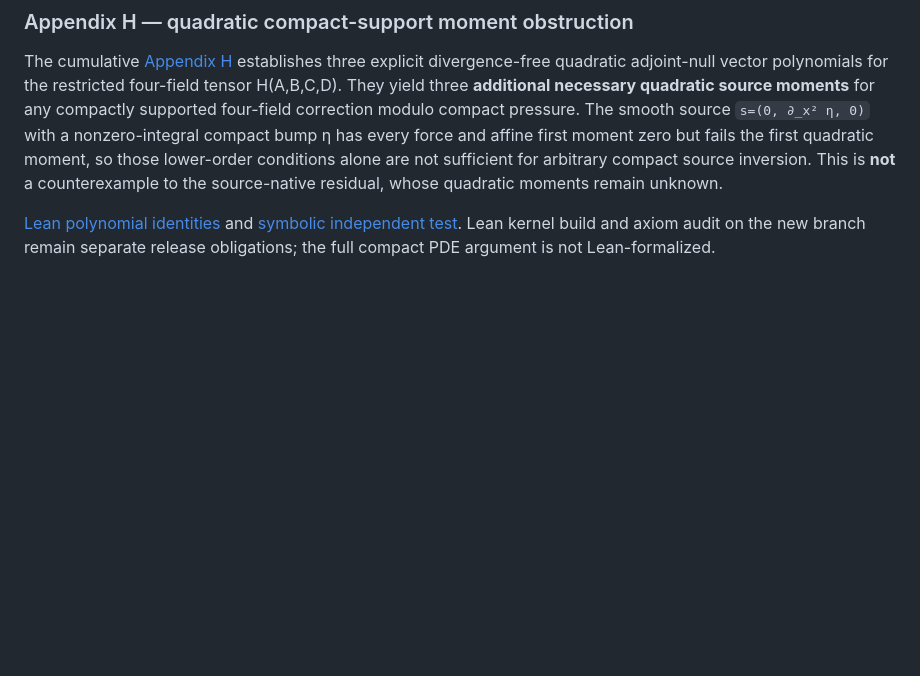
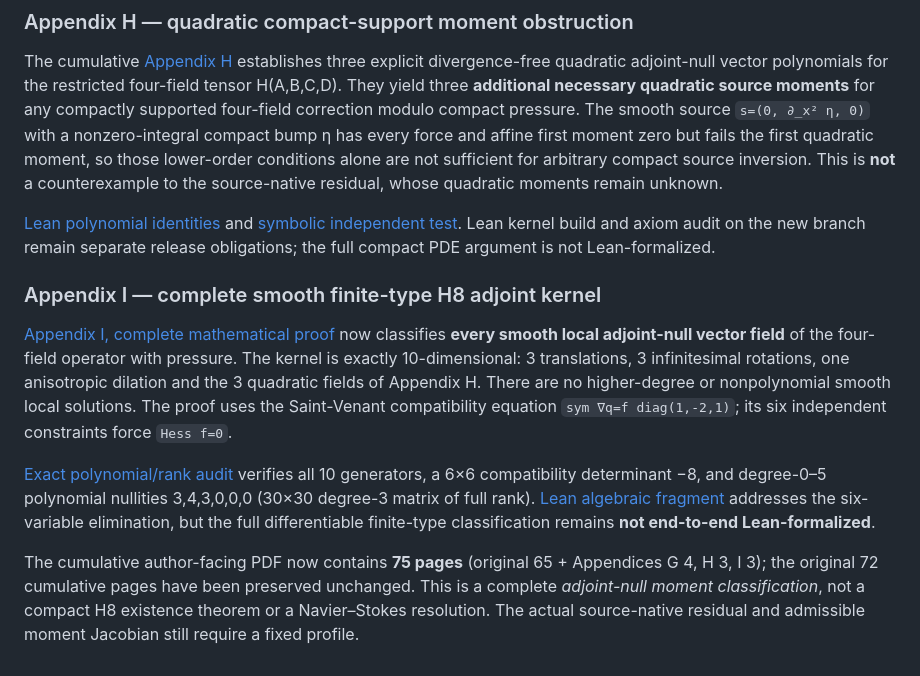
Before and after one commit to tonynewton79-web/newton-400-conjectures, a Markdown page: cases/006/README.md, the part around the change. Rendered like a GitHub page; blank space fills up the shorter version.

Commit message:
Update Case 006 living paper and registry with complete adjoint-kernel classification

```diff
--- a/cases/006/README.md
+++ b/cases/006/README.md
@@ -52,3 +52,11 @@ The new [pressure-free symbol analysis](../../NewtonConjectures/Case006Ungauged.
 The cumulative [Appendix H](paper/Appendix_H_Quadratic_Moments.md) establishes three explicit divergence-free quadratic adjoint-null vector polynomials for the restricted four-field tensor H(A,B,C,D). They yield three **additional necessary quadratic source moments** for any compactly supported four-field correction modulo compact pressure. The smooth source `s=(0, ∂_x² η, 0)` with a nonzero-integral compact bump η has every force and affine first moment zero but fails the first quadratic moment, so those lower-order conditions alone are not sufficient for arbitrary compact source inversion. This is **not** a counterexample to the source-native residual, whose quadratic moments remain unknown.
 
 [Lean polynomial identities](../../NewtonConjectures/Case006QuadraticMoments.lean) and [symbolic independent test](attack005/verify_quadratic.py). Lean kernel build and axiom audit on the new branch remain separate release obligations; the full compact PDE argument is not Lean-formalized.
+
+### Appendix I — complete smooth finite-type H8 adjoint kernel
+
+[Appendix I, complete mathematical proof](paper/Appendix_I_Complete_Adjoint_Kernel.md) now classifies **every smooth local adjoint-null vector field** of the four-field operator with pressure. The kernel is exactly 10-dimensional: 3 translations, 3 infinitesimal rotations, one anisotropic dilation and the 3 quadratic fields of Appendix H. There are no higher-degree or nonpolynomial smooth local solutions. The proof uses the Saint-Venant compatibility equation `sym ∇q=f diag(1,-2,1)`; its six independent constraints force `Hess f=0`.
+
+[Exact polynomial/rank audit](attack006/verify_finite_type.py) verifies all 10 generators, a 6×6 compatibility determinant −8, and degree-0–5 polynomial nullities 3,4,3,0,0,0 (30×30 degree-3 matrix of full rank). [Lean algebraic fragment](../../NewtonConjectures/Case006FiniteType.lean) addresses the six-variable elimination, but the full differentiable finite-type classification remains **not end-to-end Lean-formalized**.
+
+The cumulative author-facing PDF now contains **75 pages** (original 65 + Appendices G 4, H 3, I 3); the original 72 cumulative pages have been preserved unchanged. This is a complete *adjoint-null moment classification*, not a compact H8 existence theorem or a Navier–Stokes resolution. The actual source-native residual and admissible moment Jacobian still require a fixed profile.
```
